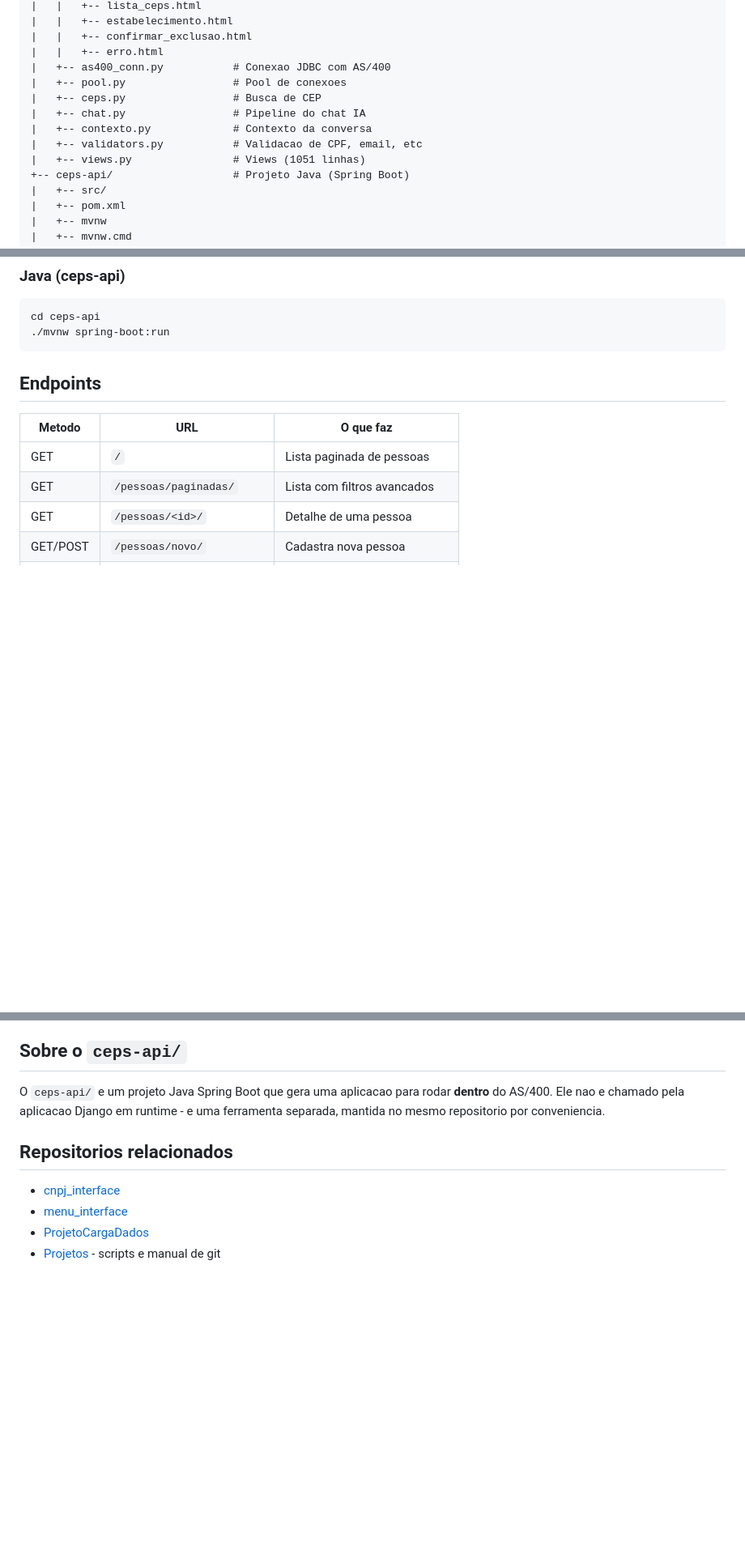
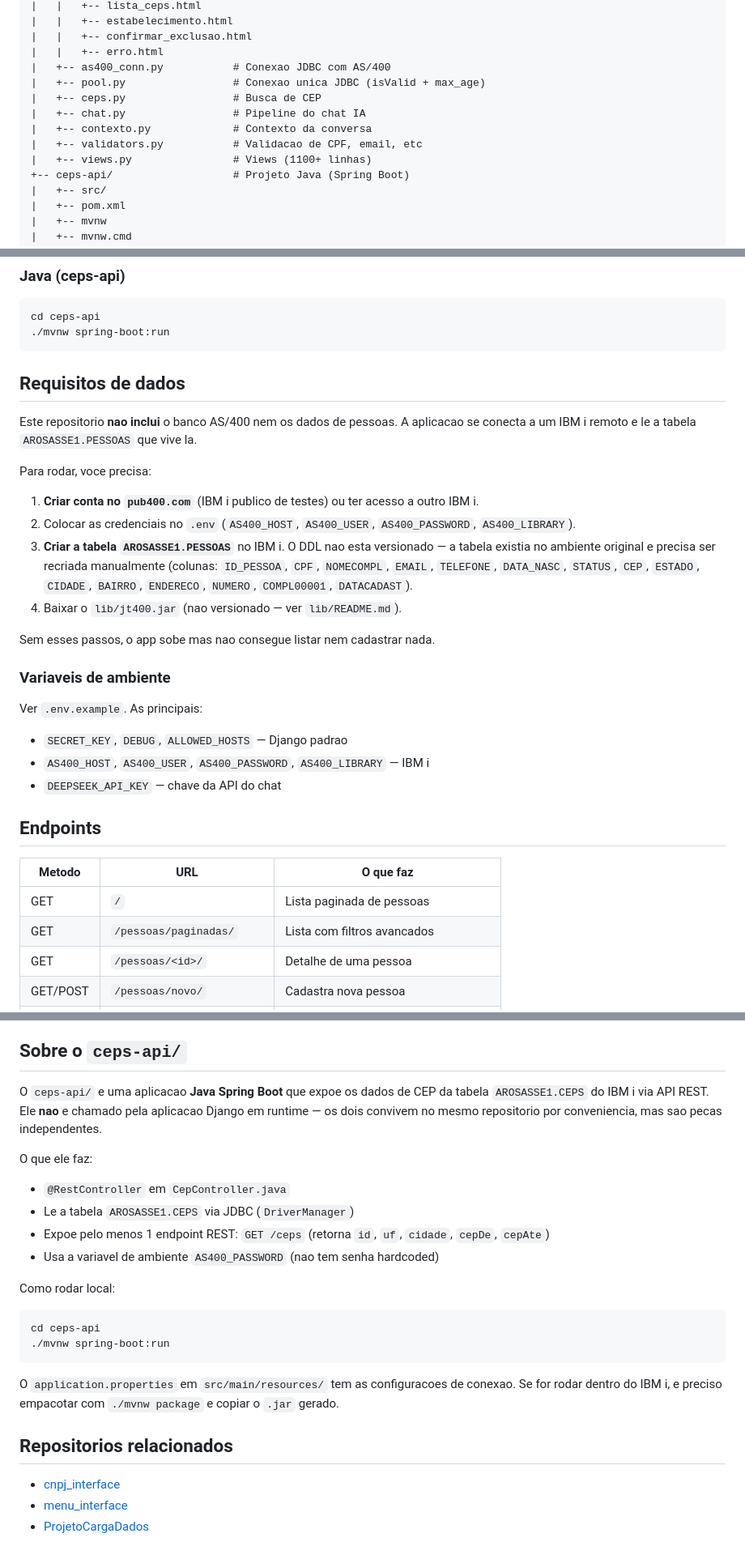
Before and after one commit to antoniorosasse/as400_interface, a Markdown page: README.md, 3 parts joined by grey strips. Shown at 81% size. Rendered like a GitHub page; blank space fills up the shorter version.

Commit message:
docs: atualiza README (Requisitos de dados, ceps-api, health/deep)

```diff
--- a/README.md
+++ b/README.md
@@ -44,12 +44,12 @@ Este repositorio contem **duas partes**:
     |   |   +-- confirmar_exclusao.html
     |   |   +-- erro.html
     |   +-- as400_conn.py           # Conexao JDBC com AS/400
-    |   +-- pool.py                 # Pool de conexoes
+    |   +-- pool.py                 # Conexao unica JDBC (isValid + max_age)
     |   +-- ceps.py                 # Busca de CEP
     |   +-- chat.py                 # Pipeline do chat IA
     |   +-- contexto.py             # Contexto da conversa
     |   +-- validators.py           # Validacao de CPF, email, etc
-    |   +-- views.py                # Views (1051 linhas)
+    |   +-- views.py                # Views (1100+ linhas)
     +-- ceps-api/                   # Projeto Java (Spring Boot)
     |   +-- src/
     |   +-- pom.xml
@@ -84,6 +91,36 @@ Acessa em http://localhost:8001/
 
     cd ceps-api
     ./mvnw spring-boot:run
+
+## Requisitos de dados
+
+Este repositorio **nao inclui** o banco AS/400 nem os dados de pessoas.
+A aplicacao se conecta a um IBM i remoto e le a tabela `AROSASSE1.PESSOAS`
+que vive la.
+
+Para rodar, voce precisa:
+
+1. **Criar conta no `pub400.com`** (IBM i publico de testes) ou ter acesso
+   a outro IBM i.
+2. Colocar as credenciais no `.env` (`AS400_HOST`, `AS400_USER`,
+   `AS400_PASSWORD`, `AS400_LIBRARY`).
+3. **Criar a tabela `AROSASSE1.PESSOAS`** no IBM i. O DDL nao esta
+   versionado — a tabela existia no ambiente original e precisa ser
+   recriada manualmente (colunas: `ID_PESSOA`, `CPF`, `NOMECOMPL`,
+   `EMAIL`, `TELEFONE`, `DATA_NASC`, `STATUS`, `CEP`, `ESTADO`,
+   `CIDADE`, `BAIRRO`, `ENDERECO`, `NUMERO`, `COMPL00001`,
+   `DATACADAST`).
+4. Baixar o `lib/jt400.jar` (nao versionado — ver `lib/README.md`).
+
+Sem esses passos, o app sobe mas nao consegue listar nem cadastrar nada.
+
+### Variaveis de ambiente
+
+Ver `.env.example`. As principais:
+
+- `SECRET_KEY`, `DEBUG`, `ALLOWED_HOSTS` — Django padrao
+- `AS400_HOST`, `AS400_USER`, `AS400_PASSWORD`, `AS400_LIBRARY` — IBM i
+- `DEEPSEEK_API_KEY` — chave da API do chat
 
 ## Endpoints
 
@@ -133,14 +177,30 @@ Servem pra diagnosticar qual driver funciona melhor em cada ambiente.
 
 ## Sobre o `ceps-api/`
 
-O `ceps-api/` e um projeto Java Spring Boot que gera uma aplicacao para
-rodar **dentro** do AS/400. Ele nao e chamado pela aplicacao Django em
-runtime - e uma ferramenta separada, mantida no mesmo repositorio por
-conveniencia.
+O `ceps-api/` e uma aplicacao **Java Spring Boot** que expoe os dados de
+CEP da tabela `AROSASSE1.CEPS` do IBM i via API REST. Ele **nao** e
+chamado pela aplicacao Django em runtime — os dois convivem no mesmo
+repositorio por conveniencia, mas sao pecas independentes.
+
+O que ele faz:
+
+- `@RestController` em `CepController.java`
+- Le a tabela `AROSASSE1.CEPS` via JDBC (`DriverManager`)
+- Expoe pelo menos 1 endpoint REST: `GET /ceps` (retorna `id`, `uf`,
+  `cidade`, `cepDe`, `cepAte`)
+- Usa a variavel de ambiente `AS400_PASSWORD` (nao tem senha hardcoded)
+
+Como rodar local:
+
+    cd ceps-api
+    ./mvnw spring-boot:run
+
+O `application.properties` em `src/main/resources/` tem as configuracoes
+de conexao. Se for rodar dentro do IBM i, e preciso empacotar com
+`./mvnw package` e copiar o `.jar` gerado.
 
 ## Repositorios relacionados
 
 - [cnpj_interface](https://github.com/antoniorosasse/cnpj_interface)
 - [menu_interface](https://github.com/antoniorosasse/menu_interface)
 - [ProjetoCargaDados](https://github.com/antoniorosasse/ProjetoCargaDados)
-- [Projetos](https://github.com/antoniorosasse/Projetos) - scripts e manual de git
```
Also changed, not shown: other parts of README.md (+25 -11 lines).
